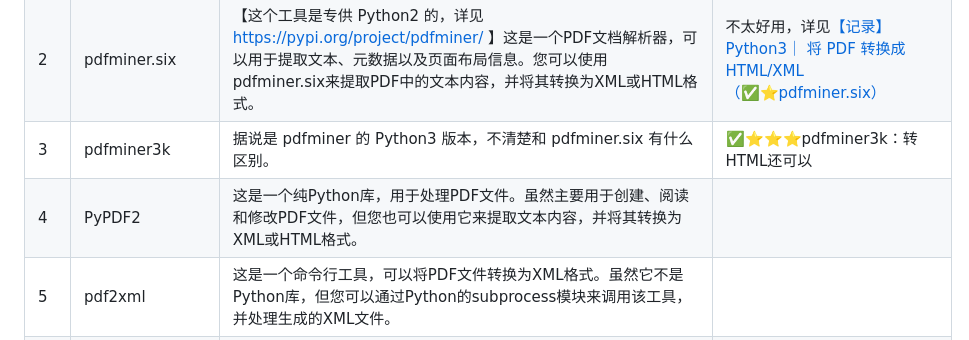
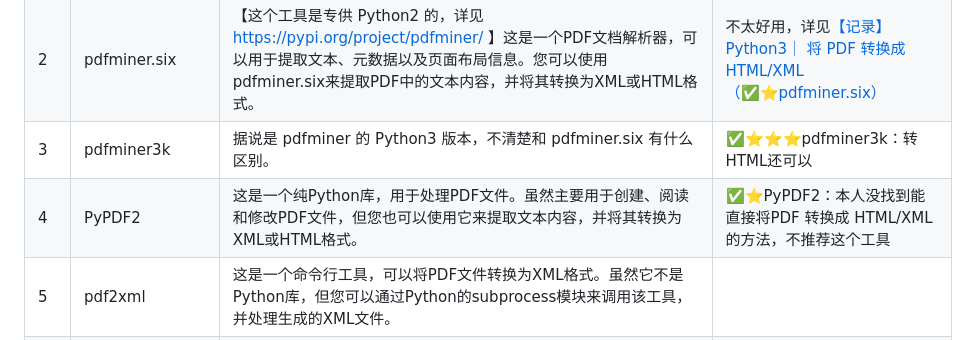
Before and after one commit to shandianchengzi/PDF2HTML_Samples, a Markdown page: README.md, the part around the change. Drawn GitHub-style.

```diff
--- a/README.md
+++ b/README.md
@@ -17,7 +17,7 @@
 | 1    | pdfminer     | Warning: Starting from version 20191010, PDFMiner supports Python 3 only. For Python 2 support, check out pdfminer.six. https://pypi.org/project/pdfminer/ |          |
 | 2 | pdfminer.six | 【这个工具是专供 Python2 的，详见 https://pypi.org/project/pdfminer/ 】这是一个PDF文档解析器，可以用于提取文本、元数据以及页面布局信息。您可以使用pdfminer.six来提取PDF中的文本内容，并将其转换为XML或HTML格式。 | 不太好用，详见[【记录】Python3｜ 将 PDF 转换成 HTML/XML（✅⭐pdfminer.six）](https://blog.csdn.net/qq_46106285/article/details/138095328) |
 | 3    | pdfminer3k   | 据说是 pdfminer 的 Python3 版本，不清楚和 pdfminer.six 有什么区别。 | ✅⭐⭐⭐pdfminer3k：转HTML还可以 |
-| 4    | PyPDF2       | 这是一个纯Python库，用于处理PDF文件。虽然主要用于创建、阅读和修改PDF文件，但您也可以使用它来提取文本内容，并将其转换为XML或HTML格式。 |          |
+| 4    | PyPDF2       | 这是一个纯Python库，用于处理PDF文件。虽然主要用于创建、阅读和修改PDF文件，但您也可以使用它来提取文本内容，并将其转换为XML或HTML格式。 | ✅⭐PyPDF2：本人没找到能直接将PDF 转换成 HTML/XML 的方法，不推荐这个工具 |
 | 5    | pdf2xml      | 这是一个命令行工具，可以将PDF文件转换为XML格式。虽然它不是Python库，但您可以通过Python的subprocess模块来调用该工具，并处理生成的XML文件。 |          |
 | 6    | pdf2htmlEX   | 这是另一个命令行工具，用于将PDF文件转换为HTML格式。您可以通过Python的subprocess模块来调用该工具，并处理生成的HTML文件。https://blog.csdn.net/gitblog_00074/article/details/136775457 | [【记录】Python3｜ 将 PDF 转换成 HTML/XML（✅⭐⭐⭐⭐pdf2htmlEX）](https://blog.csdn.net/qq_46106285/article/details/138356607) |
 | 7    | PyMuPDF+tqdm | https://blog.csdn.net/qq_28505809/article/details/124147552  | ✅⭐PyMuPDF+tqdm：和pdfminer.six转换结果类似 |
```
Also changed, not shown: results/PyPDF2.md (added, +46 -0 lines), imgs/PyPDF2_html.png (added), 6 other files.
